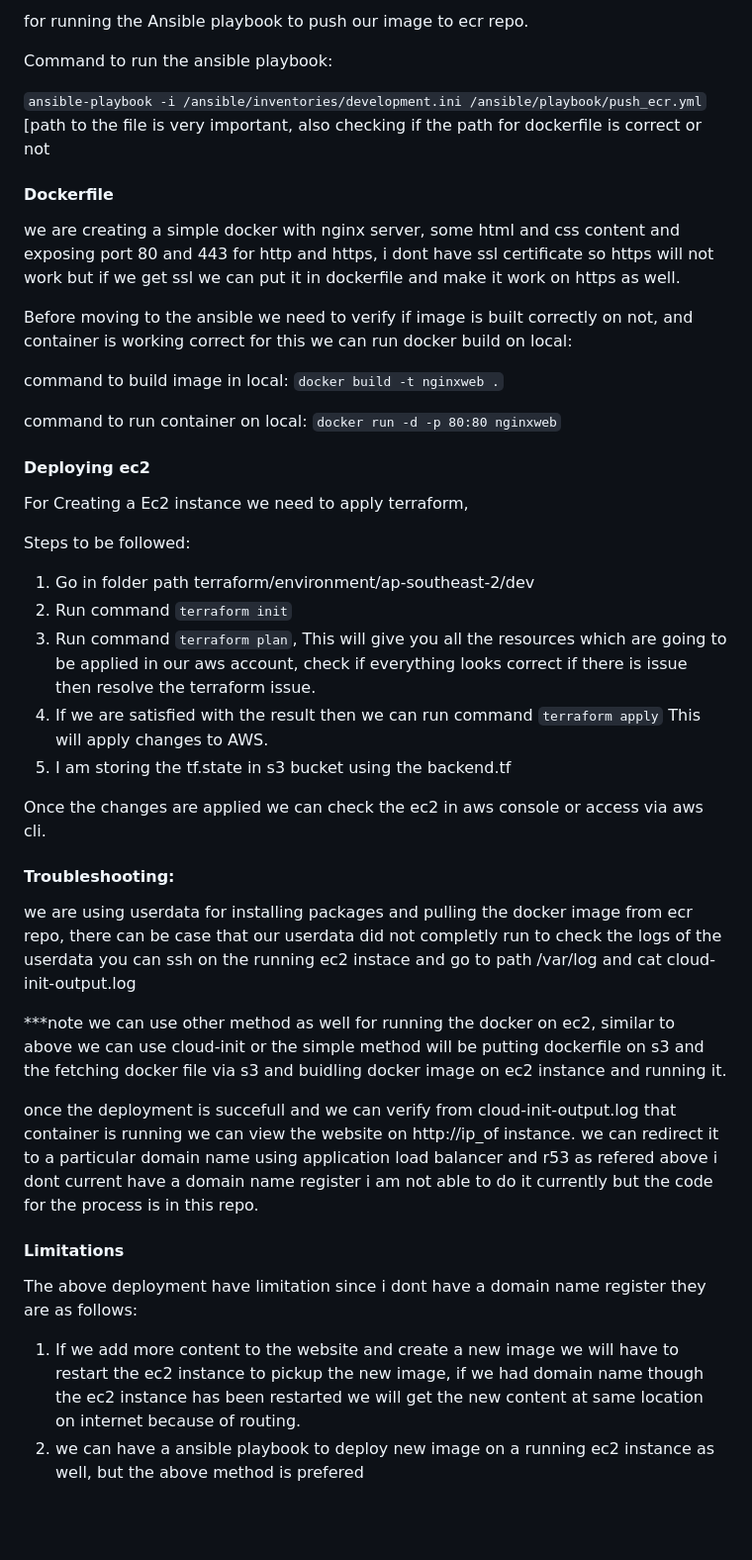
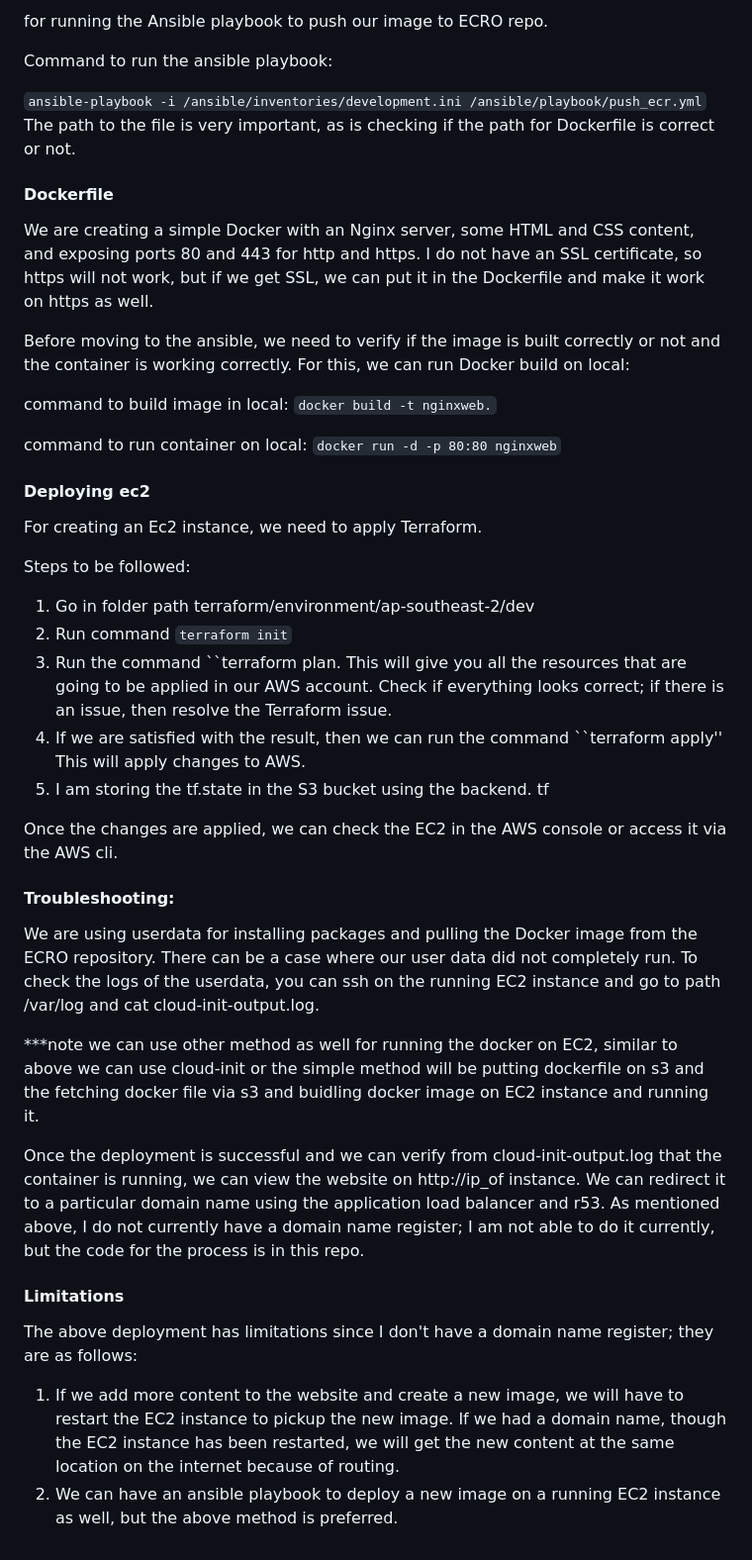
Before and after one commit to ddarsheel/Nginx-website, a Markdown page: README.md, the part around the change printed below. Shown: that part at 99% size. Drawn GitHub-style; blank space fills up the shorter version.

```diff
--- a/README.md
+++ b/README.md
@@ -58,20 +58,20 @@ The Variables consist of variable for playbooks.[ we can use host vars and group
 
-for running the Ansible playbook to push our image to ecr repo.
+for running the Ansible playbook to push our image to ECRO repo.
 
 Command to run the ansible playbook:
 
 ``ansible-playbook -i /ansible/inventories/development.ini /ansible/playbook/push_ecr.yml``
-[path to the file is very important, also checking if the path for dockerfile is correct or not
+The path to the file is very important, as is checking if the path for Dockerfile is correct or not.
 
 
 #### Dockerfile
 
-we are creating a simple docker with nginx server, some html and css content and exposing port 80 and 443 for http and https, i dont have ssl certificate so https will not work but if we get ssl we can put it in dockerfile and make it work on https as well.
+We are creating a simple Docker with an Nginx server, some HTML and CSS content, and exposing ports 80 and 443 for http and https. I do not have an SSL certificate, so https will not work, but if we get SSL, we can put it in the Dockerfile and make it work on https as well.
 
-Before moving to the ansible we need to verify if image is built correctly on not, and container is working correct for this we can run docker build on local:
+Before moving to the ansible, we need to verify if the image is built correctly or not and the container is working correctly. For this, we can run Docker build on local:
 
 command to build image in local:
-``docker build -t nginxweb .``
+``docker build -t nginxweb.``
 
 command to run container on local:
 ``docker run -d -p 80:80 nginxweb``
@@ -79,28 +79,28 @@ command to run container on local:
 
 #### Deploying ec2
 
-For Creating a Ec2 instance we need to apply terraform,
+For creating an Ec2 instance, we need to apply Terraform.
 
 Steps to be followed:
 1. Go in folder path terraform/environment/ap-southeast-2/dev
 2. Run command ``terraform init``
-3. Run command ``terraform plan``, This will give you all the resources which are going to be applied in our aws account, check if everything looks correct if there is issue then resolve the terraform issue.
-4. If we are satisfied with the result then we can run command ``terraform apply`` This will apply changes to AWS.
-5. I am storing the tf.state in s3 bucket using the backend.tf
+3. Run the command ``terraform plan. This will give you all the resources that are going to be applied in our AWS account. Check if everything looks correct; if there is an issue, then resolve the Terraform issue.
+4. If we are satisfied with the result, then we can run the command ``terraform apply'' This will apply changes to AWS.
+5. I am storing the tf.state in the S3 bucket using the backend. tf
 
-Once the changes are applied we can check the ec2 in aws console or access via aws cli.
+Once the changes are applied, we can check the EC2 in the AWS console or access it via the AWS cli.
 
 #### Troubleshooting:
 
-we are using userdata for installing packages and pulling the docker image from ecr repo, there can be case that our userdata did not completly run to check the logs of the userdata you can ssh on the running ec2 instace and go to path /var/log and cat cloud-init-output.log
+We are using userdata for installing packages and pulling the Docker image from the ECRO repository. There can be a case where our user data did not completely run. To check the logs of the userdata, you can ssh on the running EC2 instance and go to path /var/log and cat cloud-init-output.log.
 
-***note we can use other method as well for running the docker on ec2, similar to above we can use cloud-init or the simple method will be putting dockerfile on s3 and the fetching docker file via s3 and buidling docker image on ec2 instance and running it.
+***note we can use other method as well for running the docker on EC2, similar to above we can use cloud-init or the simple method will be putting dockerfile on s3 and the fetching docker file via s3 and buidling docker image on EC2 instance and running it.
 
-once the deployment is succefull and we can verify from cloud-init-output.log that container is running we can view the website on http://ip_of instance. we can redirect it to a particular domain name using application load balancer and r53 as refered above i dont current have a domain name register i am not able to do it currently but the code for the process is in this repo.
+Once the deployment is successful and we can verify from cloud-init-output.log that the container is running, we can view the website on http://ip_of instance. We can redirect it to a particular domain name using the application load balancer and r53. As mentioned above, I do not currently have a domain name register; I am not able to do it currently, but the code for the process is in this repo.
 
 
 #### Limitations
-The above deployment have limitation since i dont have a domain name register they are as follows:
+The above deployment has limitations since I don't have a domain name register; they are as follows:
 
-1. If we add more content to the website and create a new image we will have to restart the ec2 instance to pickup the new image, if we had domain name though the ec2 instance has been restarted we will get the new content at same location on internet because of routing.
-2. we can have a ansible playbook to deploy new image on a running ec2 instance as well, but the above method is prefered
+1. If we add more content to the website and create a new image, we will have to restart the EC2 instance to pickup the new image. If we had a domain name, though the EC2 instance has been restarted, we will get the new content at the same location on the internet because of routing.
+2. We can have an ansible playbook to deploy a new image on a running EC2 instance as well, but the above method is preferred.
```
Also changed, not shown: other parts of README.md (+20 -20 lines).
